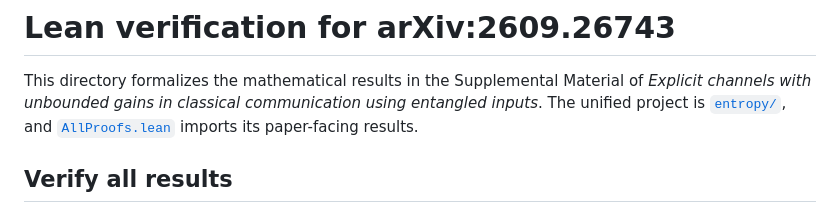
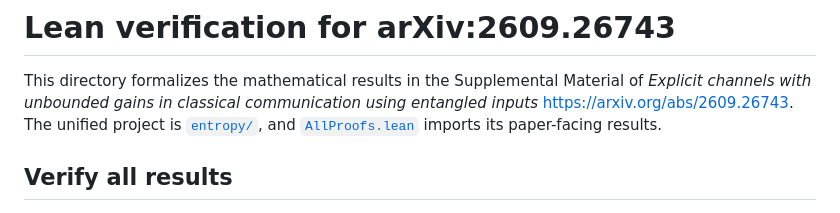
Before and after one commit to pxwu24/moe-permutation-reproducibility, a Markdown page: lean_arXiv:2609.26743/README.md, the part around the change. GitHub-like rendering.

```diff
--- a/lean_arXiv:2609.26743/README.md
+++ b/lean_arXiv:2609.26743/README.md
@@ -2,7 +2,7 @@
 
 This directory formalizes the mathematical results in the Supplemental
 Material of *Explicit channels with unbounded gains in classical communication
-using entangled inputs*. The unified project is [`entropy/`](entropy/), and
+using entangled inputs* https://arxiv.org/abs/2609.26743. The unified project is [`entropy/`](entropy/), and
 [`AllProofs.lean`](entropy/AllProofs.lean) imports its paper-facing results.
 
 ## Verify all results
```
